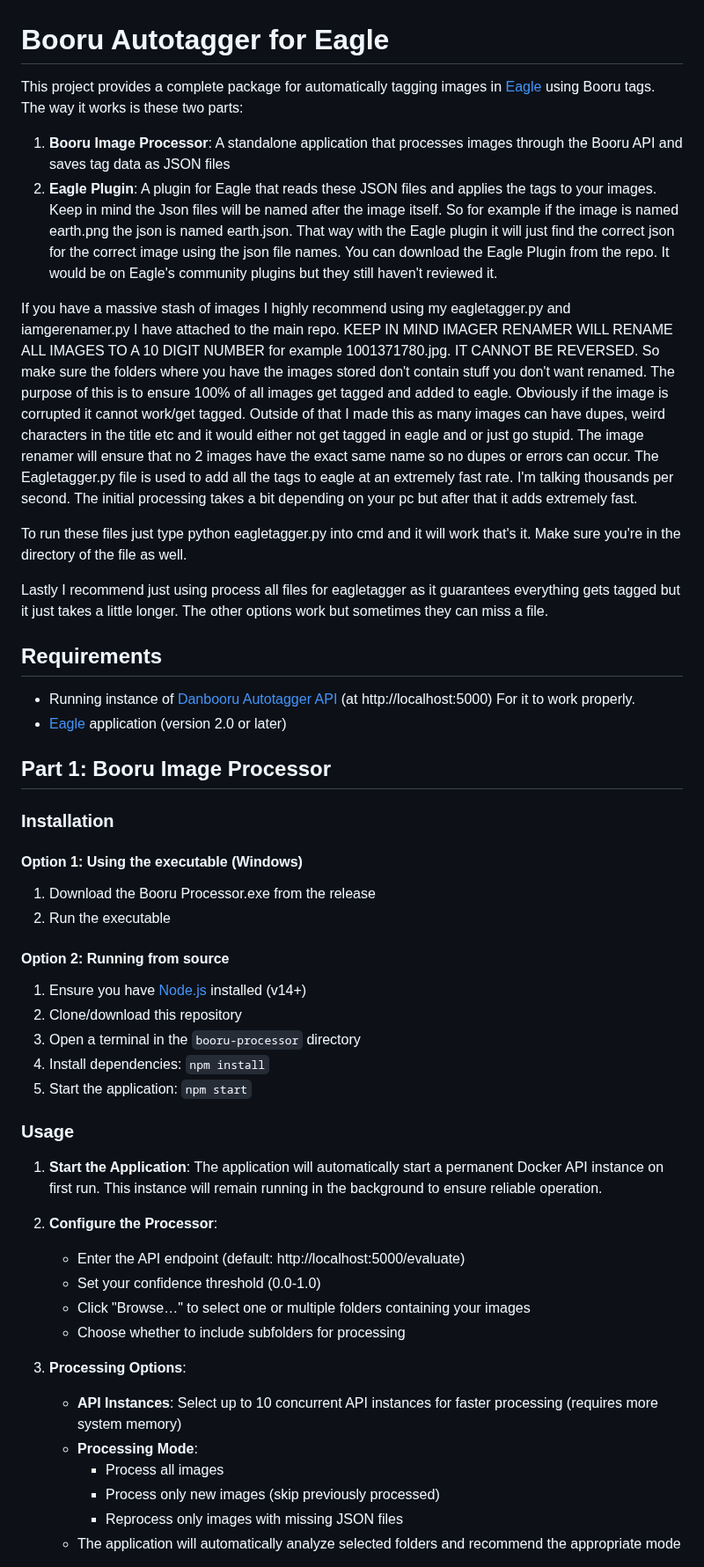
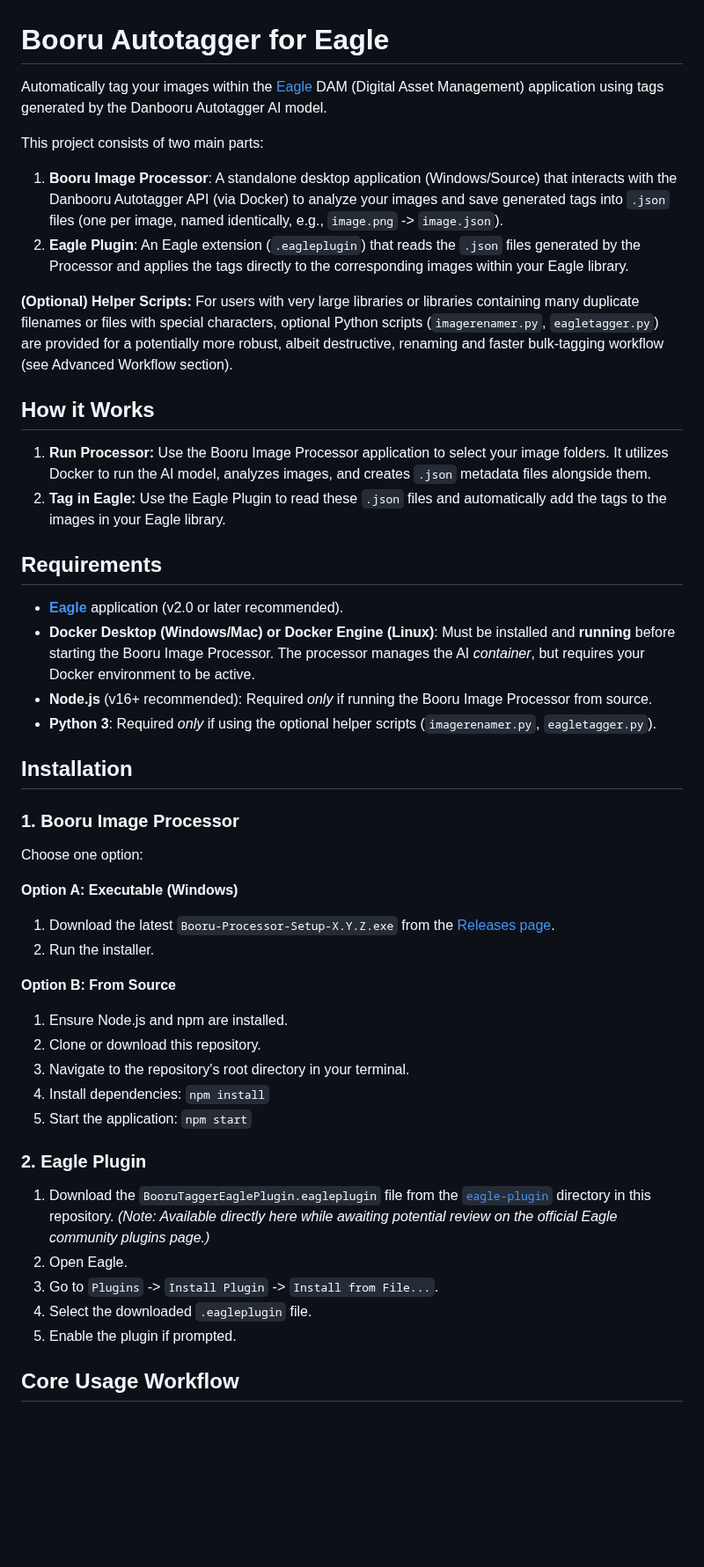
Before and after one commit to invictus-1/Booru-Tagging, a Markdown page: Readme.md, the part around one of its changes. Shown at 88% size. GitHub-like rendering; blank space fills up the shorter version.

```diff
--- a/Readme.md
+++ b/Readme.md
@@ -1,53 +1,51 @@
 # Booru Autotagger for Eagle
 
-This project provides a complete package for automatically tagging images in [Eagle](https://eagle.cool/) using Booru tags. The way it works is these two parts:
+Automatically tag your images within the [Eagle](https://eagle.cool/) DAM (Digital Asset Management) application using tags generated by the Danbooru Autotagger AI model.
 
-1. **Booru Image Processor**: A standalone application that processes images through the Booru API and saves tag data as JSON files
-2. **Eagle Plugin**: A plugin for Eagle that reads these JSON files and applies the tags to your images. Keep in mind the Json files will be named after the image itself. So for example
-if the image is named earth.png the json is named earth.json. That way with the Eagle plugin it will just find the correct json for the correct image using the json file names. You can download the
-Eagle Plugin from the repo. It would be on Eagle's community plugins but they still haven't reviewed it.
+This project consists of two main parts:
 
-If you have a massive stash of images I highly recommend using my eagletagger.py and iamgerenamer.py I have attached to the main repo. KEEP IN MIND IMAGER RENAMER WILL RENAME ALL IMAGES TO A 10 DIGIT NUMBER for example 1001371780.jpg. IT CANNOT BE REVERSED. So make sure the folders where you have the images stored don't contain stuff you don't want renamed. The purpose of this is to ensure 100% of all images get tagged and added to eagle. Obviously if the image is corrupted it cannot work/get tagged. Outside of that I made this as many images can have dupes, weird characters in the title etc and it would either not get tagged in eagle and or just go stupid. The image renamer will ensure that no 2 images have the exact same name so no dupes or errors can occur. The Eagletagger.py file is used to add all the tags to eagle at an extremely fast rate. I'm talking thousands per second. The initial processing takes a bit depending on your pc but after that it adds extremely fast.
+1.  **Booru Image Processor**: A standalone desktop application (Windows/Source) that interacts with the Danbooru Autotagger API (via Docker) to analyze your images and save generated tags into `.json` files (one per image, named identically, e.g., `image.png` -> `image.json`).
+2.  **Eagle Plugin**: An Eagle extension (`.eagleplugin`) that reads the `.json` files generated by the Processor and applies the tags directly to the corresponding images within your Eagle library.
 
-To run these files just type python eagletagger.py into cmd and it will work that's it. Make sure you're in the directory of the file as well.
+**(Optional) Helper Scripts:** For users with very large libraries or libraries containing many duplicate filenames or files with special characters, optional Python scripts (`imagerenamer.py`, `eagletagger.py`) are provided for a potentially more robust, albeit destructive, renaming and faster bulk-tagging workflow (see Advanced Workflow section).
 
-Lastly I recommend just using process all files for eagletagger as it guarantees everything gets tagged but it just takes a little longer. The other options work but sometimes they can miss a file.
+## How it Works
+
+1.  **Run Processor:** Use the Booru Image Processor application to select your image folders. It utilizes Docker to run the AI model, analyzes images, and creates `.json` metadata files alongside them.
+2.  **Tag in Eagle:** Use the Eagle Plugin to read these `.json` files and automatically add the tags to the images in your Eagle library.
 
 ## Requirements
 
-- Running instance of [Danbooru Autotagger API](https://github.com/danbooru/autotagger) (at http://localhost:5000) For it to work properly.
-- [Eagle](https://eagle.cool/) application (version 2.0 or later)
+*   [**Eagle**](https://eagle.cool/) application (v2.0 or later recommended).
+*   **Docker Desktop (Windows/Mac) or Docker Engine (Linux)**: Must be installed and **running** before starting the Booru Image Processor. The processor manages the AI *container*, but requires your Docker environment to be active.
+*   **Node.js** (v16+ recommended): Required *only* if running the Booru Image Processor from source.
+*   **Python 3**: Required *only* if using the optional helper scripts (`imagerenamer.py`, `eagletagger.py`).
 
-## Part 1: Booru Image Processor
+## Installation
 
-### Installation
+### 1. Booru Image Processor
 
-#### Option 1: Using the executable (Windows)
-1. Download the Booru Processor.exe from the release
-2. Run the executable
+Choose one option:
 
-#### Option 2: Running from source
-1. Ensure you have [Node.js](https://nodejs.org/) installed (v14+)
-2. Clone/download this repository
-3. Open a terminal in the `booru-processor` directory
-4. Install dependencies: `npm install`
-5. Start the application: `npm start`
+**Option A: Executable (Windows)**
+1.  Download the latest `Booru-Processor-Setup-X.Y.Z.exe` from the [Releases page](https://github.com/YOUR_USERNAME/YOUR_REPO/releases). <!-- TODO: Update this link -->
+2.  Run the installer.
 
-### Usage
+**Option B: From Source**
+1.  Ensure Node.js and npm are installed.
+2.  Clone or download this repository.
+3.  Navigate to the repository's root directory in your terminal.
+4.  Install dependencies: `npm install`
+5.  Start the application: `npm start`
 
-1. **Start the Application**: The application will automatically start a permanent Docker API instance on first run. This instance will remain running in the background to ensure reliable operation.
+### 2. Eagle Plugin
 
-2. **Configure the Processor**:
-   - Enter the API endpoint (default: http://localhost:5000/evaluate)
-   - Set your confidence threshold (0.0-1.0)
-   - Click "Browse…" to select one or multiple folders containing your images
-   - Choose whether to include subfolders for processing
+1.  Download the `BooruTaggerEaglePlugin.eagleplugin` file from the [`eagle-plugin`](./eagle-plugin/) directory in this repository. <!-- TODO: Verify/Update this path -->
+    *(Note: Available directly here while awaiting potential review on the official Eagle community plugins page.)*
+2.  Open Eagle.
+3.  Go to `Plugins` -> `Install Plugin` -> `Install from File...`.
+4.  Select the downloaded `.eagleplugin` file.
+5.  Enable the plugin if prompted.
 
-3. **Processing Options**:
-   - **API Instances**: Select up to 10 concurrent API instances for faster processing (requires more system memory)
-   - **Processing Mode**:
-     - Process all images
-     - Process only new images (skip previously processed)
-     - Reprocess only images with missing JSON files
-   - The application will automatically analyze selected folders and recommend the appropriate mode
+## Core Usage Workflow
 
```
Also changed, not shown: other parts of Readme.md (+87 -24 lines).
